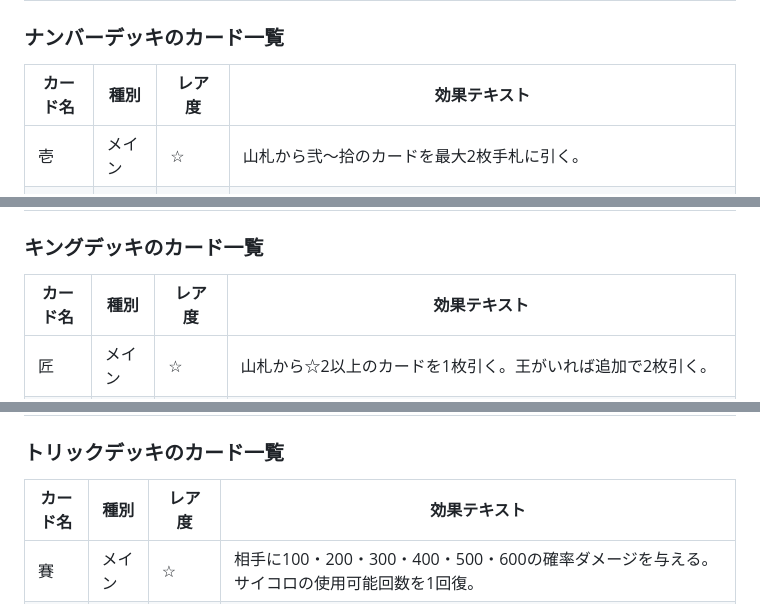
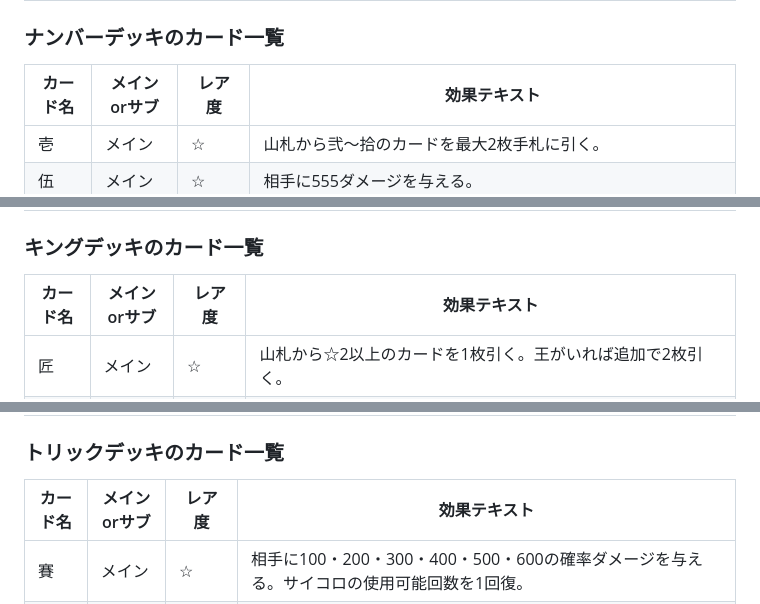
Before and after one commit to Kaikun227-dev/jijin, a Markdown page: README.md, 3 parts joined by grey strips. GitHub-like rendering.

```diff
--- a/README.md
+++ b/README.md
@@ -190,7 +190,7 @@
 
 ### ナンバーデッキのカード一覧
 
-| カード名 | 種別 | レア度 | 効果テキスト |
+| カード名 | メインorサブ | レア度 | 効果テキスト |
 |---|---|---|---|
 | 壱 | メイン | ☆ | 山札から弐～拾のカードを最大2枚手札に引く。 |
 | 伍 | メイン | ☆ | 相手に555ダメージを与える。 |
@@ -225,7 +225,7 @@
 
 ### キングデッキのカード一覧
 
-| カード名 | 種別 | レア度 | 効果テキスト |
+| カード名 | メインorサブ | レア度 | 効果テキスト |
 |---|---|---|---|
 | 匠 | メイン | ☆ | 山札から☆2以上のカードを1枚引く。王がいれば追加で2枚引く。 |
 | 医 | メイン | ☆ | HPを400回復。王がいれば800回復。 |
@@ -260,7 +260,7 @@
 
 ### トリックデッキのカード一覧
 
-| カード名 | 種別 | レア度 | 効果テキスト |
+| カード名 | メインorサブ | レア度 | 効果テキスト |
 |---|---|---|---|
 | 賽 | メイン | ☆ | 相手に100・200・300・400・500・600の確率ダメージを与える。サイコロの使用可能回数を1回復。 |
 | 素 | メイン | ☆ | 相手に130・170・290・410の確率ダメージを与える。 |
```
Also changed, not shown: other parts of README.md (+11 -11 lines).
